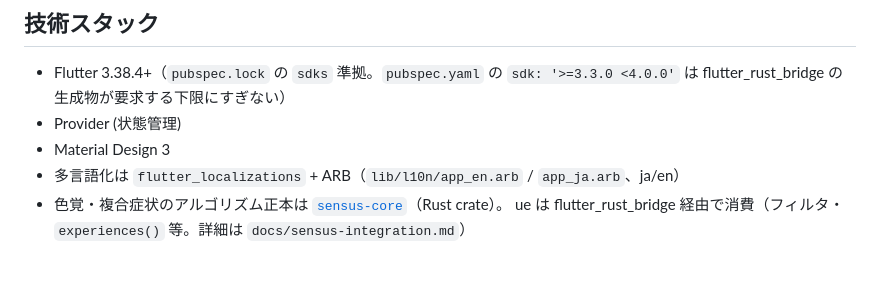
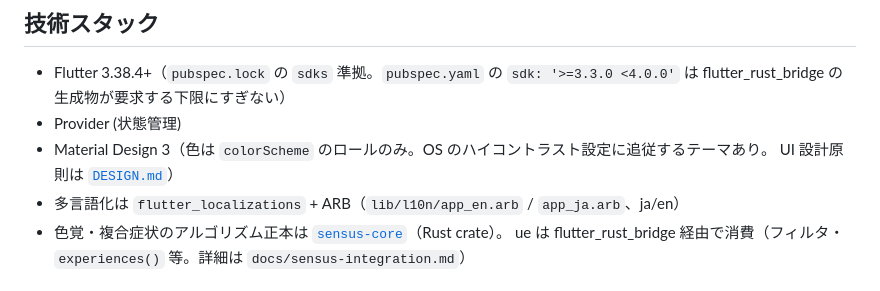
Before and after one commit to kako-jun/universal-experience, a Markdown page: README.md, the part around the change. Drawn GitHub-style.

Commit message:
docs: CLAUDE.md と README に DESIGN.md・ハイコントラスト・スクリーンショット検証を反映 (#72)

```diff
--- a/README.md
+++ b/README.md
@@ -269,7 +269,8 @@ Rust は `rust/` の `cargo test` / clippy、flutter_rust_bridge の codegen に
 - Flutter 3.38.4+（`pubspec.lock` の `sdks` 準拠。`pubspec.yaml` の
   `sdk: '>=3.3.0 <4.0.0'` は flutter_rust_bridge の生成物が要求する下限にすぎない）
 - Provider (状態管理)
-- Material Design 3
+- Material Design 3（色は `colorScheme` のロールのみ。OS のハイコントラスト設定に追従するテーマあり。
+  UI 設計原則は [`DESIGN.md`](DESIGN.md)）
 - 多言語化は `flutter_localizations` + ARB（`lib/l10n/app_en.arb` / `app_ja.arb`、ja/en）
 - 色覚・複合症状のアルゴリズム正本は [`sensus-core`](https://crates.io/crates/sensus-core)（Rust crate）。
   ue は flutter_rust_bridge 経由で消費（フィルタ・`experiences()` 等。詳細は `docs/sensus-integration.md`）
```
Also changed, not shown: CLAUDE.md (+13 -1 lines).
